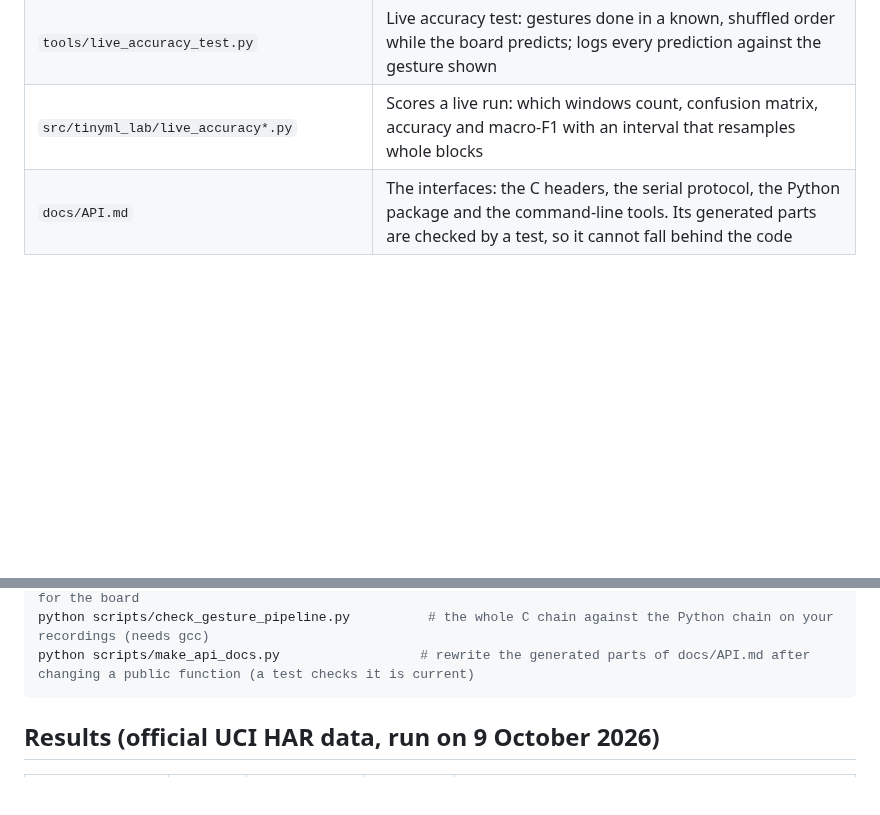
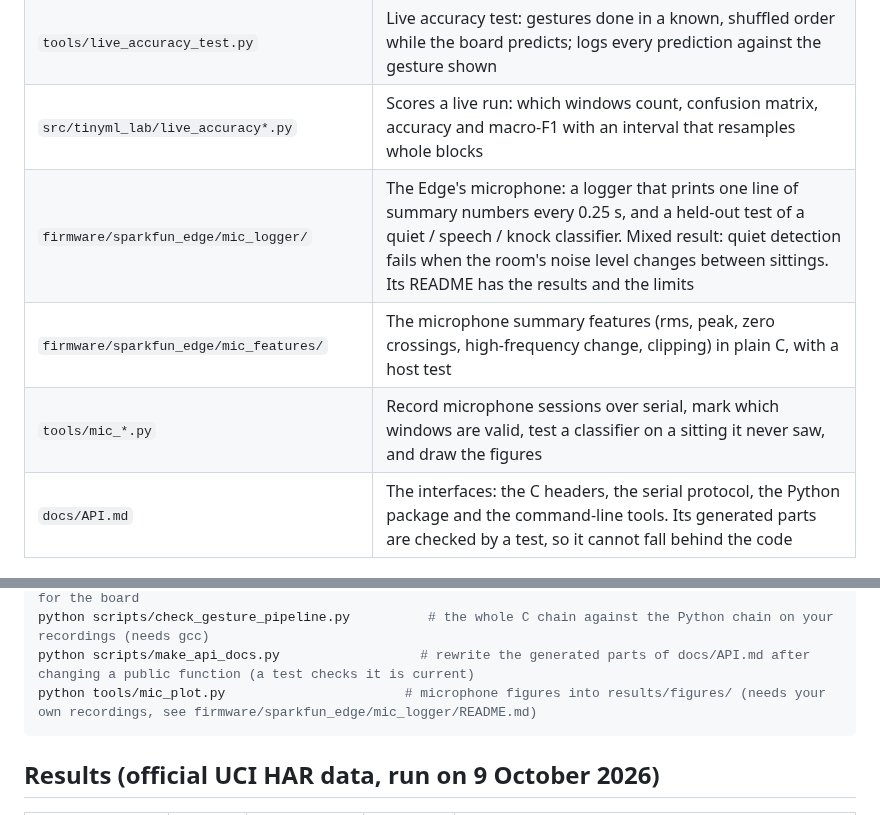
Before and after one commit to baliyu/tinyml-edge-lab, a Markdown page: README.md, 2 parts joined by grey strips. Drawn GitHub-style; blank space fills up the shorter version.

Commit message:
Add microphone figures, tests and front-page links

````diff
--- a/README.md
+++ b/README.md
@@ -32,6 +32,9 @@ the device matches the PC.
 | `tools/edge_gesture_monitor.py` | Watches the board's gesture output over serial and points out lost lines, sensor overruns and slow windows |
 | `tools/live_accuracy_test.py` | Live accuracy test: gestures done in a known, shuffled order while the board predicts; logs every prediction against the gesture shown |
 | `src/tinyml_lab/live_accuracy*.py` | Scores a live run: which windows count, confusion matrix, accuracy and macro-F1 with an interval that resamples whole blocks |
+| `firmware/sparkfun_edge/mic_logger/` | The Edge's microphone: a logger that prints one line of summary numbers every 0.25 s, and a held-out test of a quiet / speech / knock classifier. Mixed result: quiet detection fails when the room's noise level changes between sittings. Its README has the results and the limits |
+| `firmware/sparkfun_edge/mic_features/` | The microphone summary features (rms, peak, zero crossings, high-frequency change, clipping) in plain C, with a host test |
+| `tools/mic_*.py` | Record microphone sessions over serial, mark which windows are valid, test a classifier on a sitting it never saw, and draw the figures |
 | `docs/API.md` | The interfaces: the C headers, the serial protocol, the Python package and the command-line tools. Its generated parts are checked by a test, so it cannot fall behind the code |
 
 ## Quick start
@@ -50,6 +53,7 @@ python scripts/check_edge_features.py             # the C gesture features again
 python scripts/export_gesture_model.py            # train on every recording and write the model as C for the board
 python scripts/check_gesture_pipeline.py          # the whole C chain against the Python chain on your recordings (needs gcc)
 python scripts/make_api_docs.py                  # rewrite the generated parts of docs/API.md after changing a public function (a test checks it is current)
+python tools/mic_plot.py                       # microphone figures into results/figures/ (needs your own recordings, see firmware/sparkfun_edge/mic_logger/README.md)
 ```
 
 ## Results (official UCI HAR data, run on 9 October 2026)
````
Also changed, not shown: docs/API.md (+1 -0 lines), results/figures/mic_heldout_f1.png (added), results/figures/mic_quiet_levels.png (added), 4 other files.
